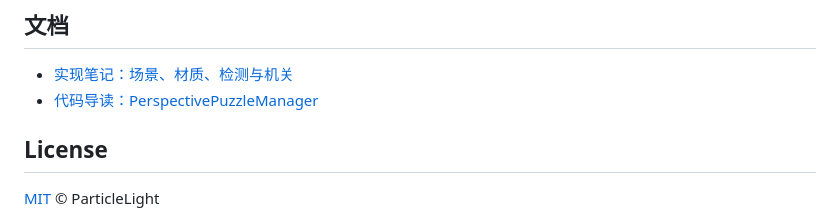
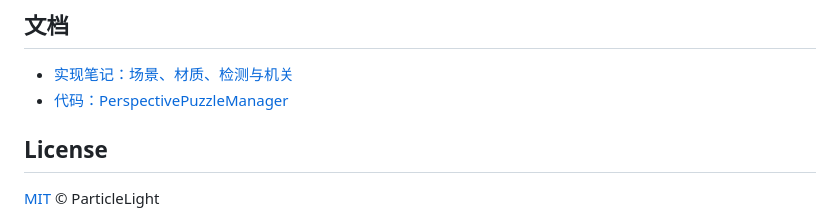
Before and after one commit to ParticleLight/ue-perspective-puzzle, a Markdown page: README.md, the part around the change. GitHub-like rendering.

Commit message:
更新 README.md

```diff
--- a/README.md
+++ b/README.md
@@ -63,7 +63,7 @@ Source/<Module>/Private/PerspectivePuzzleManager.cpp
 ## 文档
 
 - [实现笔记：场景、材质、检测与机关](docs/透视拼接谜题技术文档.md)
-- [代码导读：PerspectivePuzzleManager](docs/PerspectivePuzzleManager代码详解.md)
+- [代码：PerspectivePuzzleManager](docs/PerspectivePuzzleManager代码详解.md)
 
 ## License
 
```
